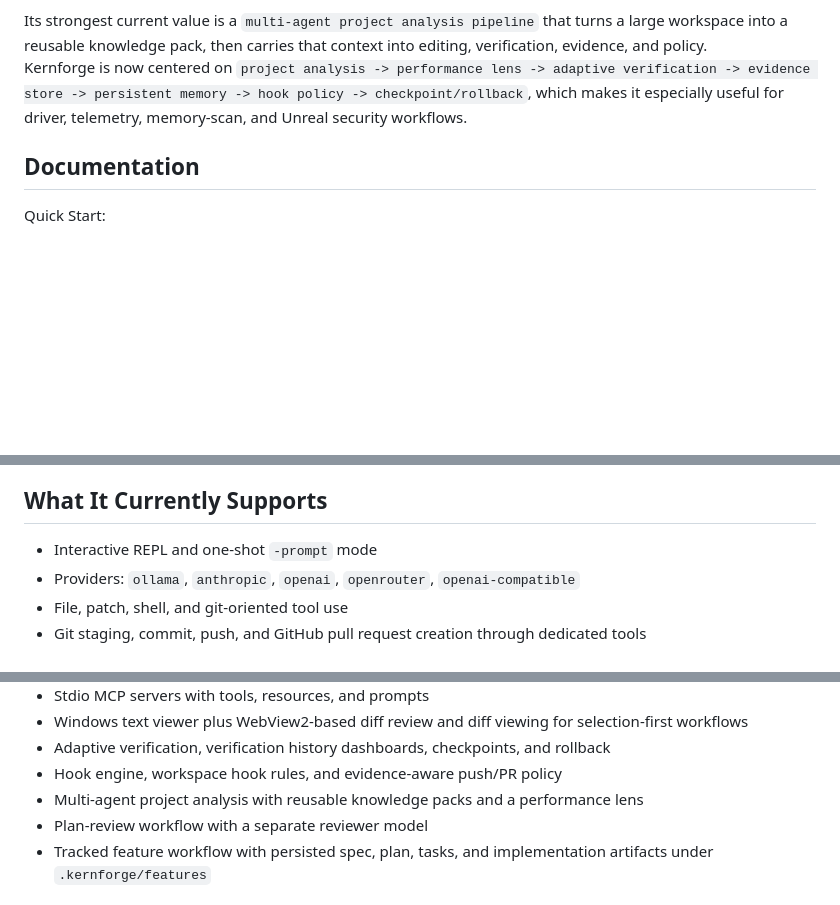
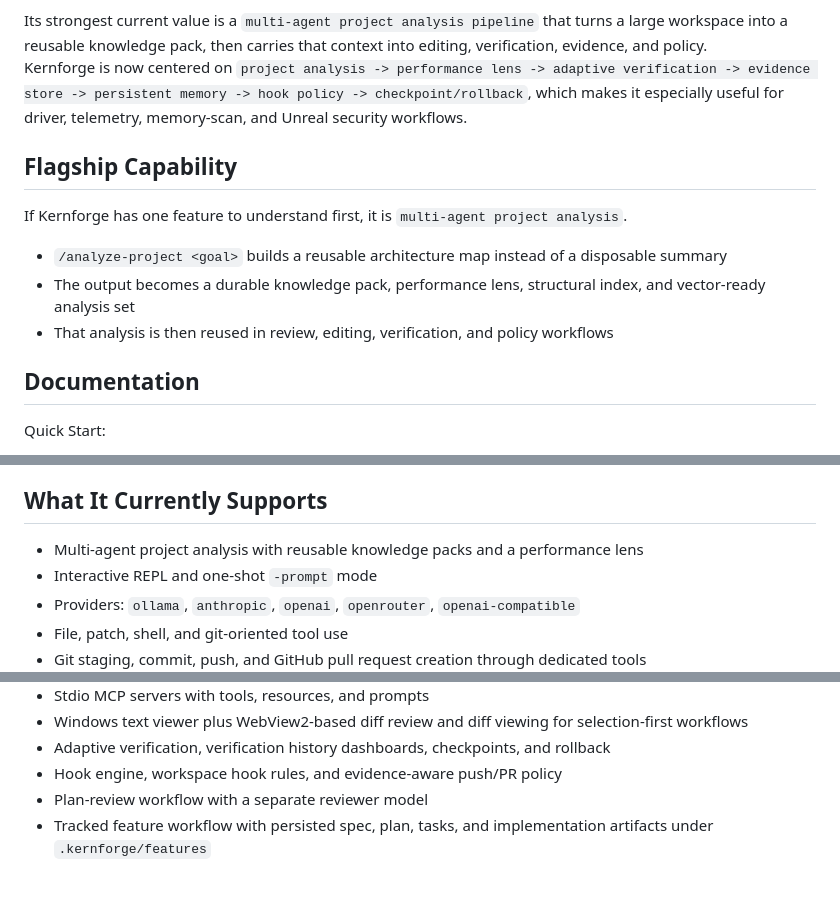
Before and after one commit to kernullist/kernforge, a Markdown page: README.md, 3 parts joined by grey strips. GitHub-like rendering; blank space fills up the shorter version.

```diff
--- a/README.md
+++ b/README.md
@@ -7,6 +7,14 @@
 
 Its strongest current value is a `multi-agent project analysis pipeline` that turns a large workspace into a reusable knowledge pack, then carries that context into editing, verification, evidence, and policy.
 Kernforge is now centered on `project analysis -> performance lens -> adaptive verification -> evidence store -> persistent memory -> hook policy -> checkpoint/rollback`, which makes it especially useful for driver, telemetry, memory-scan, and Unreal security workflows.
+
+## Flagship Capability
+
+If Kernforge has one feature to understand first, it is `multi-agent project analysis`.
+
+- `/analyze-project <goal>` builds a reusable architecture map instead of a disposable summary
+- The output becomes a durable knowledge pack, performance lens, structural index, and vector-ready analysis set
+- That analysis is then reused in review, editing, verification, and policy workflows
 
 ## Documentation
 
@@ -52,6 +60,7 @@ Its current differentiators are:
 
 ## What It Currently Supports
 
+- Multi-agent project analysis with reusable knowledge packs and a performance lens
 - Interactive REPL and one-shot `-prompt` mode
 - Providers: `ollama`, `anthropic`, `openai`, `openrouter`, `openai-compatible`
 - File, patch, shell, and git-oriented tool use
@@ -65,7 +74,6 @@ Its current differentiators are:
 - Windows text viewer plus WebView2-based diff review and diff viewing for selection-first workflows
 - Adaptive verification, verification history dashboards, checkpoints, and rollback
 - Hook engine, workspace hook rules, and evidence-aware push/PR policy
-- Multi-agent project analysis with reusable knowledge packs and a performance lens
 - Plan-review workflow with a separate reviewer model
 - Tracked feature workflow with persisted spec, plan, tasks, and implementation artifacts under `.kernforge/features`
 
```
Also changed, not shown: README_kor.md (+9 -1 lines).
